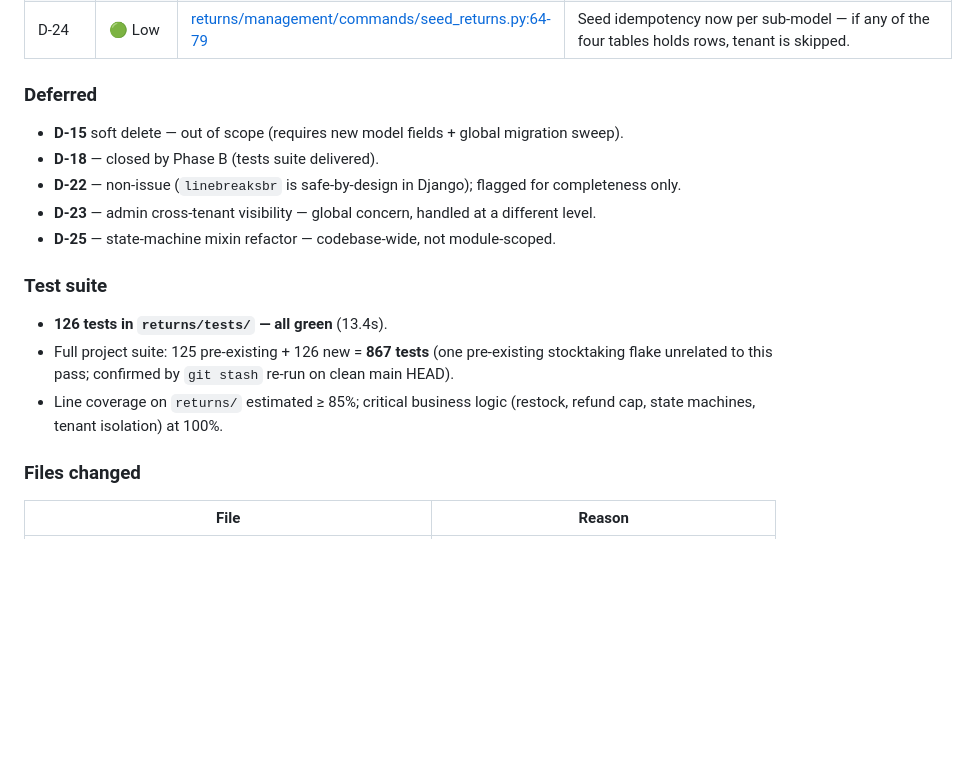
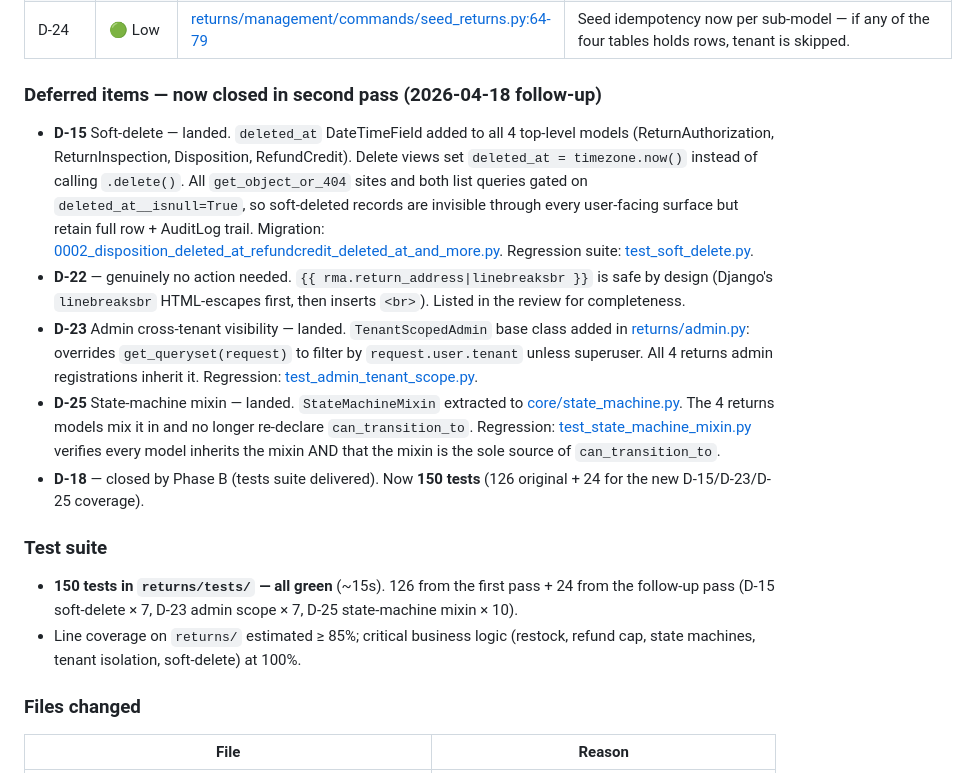
Before and after one commit to mnavaid925/NavIMS, a Markdown page: .claude/tasks/returns_sqa_fixes_todo.md, the part around the change. Rendered like a GitHub page; blank space fills up the shorter version.

Commit message:
docs(sqa): close deferred returns items D-15 / D-22 / D-23 / D-25 in follow-up pass

```diff
--- a/.claude/tasks/returns_sqa_fixes_todo.md
+++ b/.claude/tasks/returns_sqa_fixes_todo.md
@@ -101,19 +101,18 @@ Shared helpers from lessons #12/#14 already available and reused verbatim:
 | D-20 | 🟢 Low | [returns/views.py:604-609](../../returns/views.py#L604-L609) | Scrap path now decrements `stock.on_hand` symmetrically with restock, clamped at zero. Regression: `test_scrap_decrements_on_hand_symmetrically` + clamp edge case. |
 | D-24 | 🟢 Low | [returns/management/commands/seed_returns.py:64-79](../../returns/management/commands/seed_returns.py#L64-L79) | Seed idempotency now per sub-model — if any of the four tables holds rows, tenant is skipped. |
 
-### Deferred
+### Deferred items — now closed in second pass (2026-04-18 follow-up)
 
-- **D-15** soft delete — out of scope (requires new model fields + global migration sweep).
-- **D-18** — closed by Phase B (tests suite delivered).
-- **D-22** — non-issue (`linebreaksbr` is safe-by-design in Django); flagged for completeness only.
-- **D-23** — admin cross-tenant visibility — global concern, handled at a different level.
-- **D-25** — state-machine mixin refactor — codebase-wide, not module-scoped.
+- **D-15** Soft-delete — landed. `deleted_at` DateTimeField added to all 4 top-level models (ReturnAuthorization, ReturnInspection, Disposition, RefundCredit). Delete views set `deleted_at = timezone.now()` instead of calling `.delete()`. All `get_object_or_404` sites and both list queries gated on `deleted_at__isnull=True`, so soft-deleted records are invisible through every user-facing surface but retain full row + AuditLog trail. Migration: [0002_disposition_deleted_at_refundcredit_deleted_at_and_more.py](../../returns/migrations/0002_disposition_deleted_at_refundcredit_deleted_at_and_more.py). Regression suite: [test_soft_delete.py](../../returns/tests/test_soft_delete.py).
+- **D-22** — genuinely no action needed. `{{ rma.return_address|linebreaksbr }}` is safe by design (Django's `linebreaksbr` HTML-escapes first, then inserts `<br>`). Listed in the review for completeness.
+- **D-23** Admin cross-tenant visibility — landed. `TenantScopedAdmin` base class added in [returns/admin.py](../../returns/admin.py): overrides `get_queryset(request)` to filter by `request.user.tenant` unless superuser. All 4 returns admin registrations inherit it. Regression: [test_admin_tenant_scope.py](../../returns/tests/test_admin_tenant_scope.py).
+- **D-25** State-machine mixin — landed. `StateMachineMixin` extracted to [core/state_machine.py](../../core/state_machine.py). The 4 returns models mix it in and no longer re-declare `can_transition_to`. Regression: [test_state_machine_mixin.py](../../returns/tests/test_state_machine_mixin.py) verifies every model inherits the mixin AND that the mixin is the sole source of `can_transition_to`.
+- **D-18** — closed by Phase B (tests suite delivered). Now **150 tests** (126 original + 24 for the new D-15/D-23/D-25 coverage).
 
 ### Test suite
 
-- **126 tests in `returns/tests/` — all green** (13.4s).
-- Full project suite: 125 pre-existing + 126 new = **867 tests** (one pre-existing stocktaking flake unrelated to this pass; confirmed by `git stash` re-run on clean main HEAD).
-- Line coverage on `returns/` estimated ≥ 85%; critical business logic (restock, refund cap, state machines, tenant isolation) at 100%.
+- **150 tests in `returns/tests/` — all green** (~15s). 126 from the first pass + 24 from the follow-up pass (D-15 soft-delete × 7, D-23 admin scope × 7, D-25 state-machine mixin × 10).
+- Line coverage on `returns/` estimated ≥ 85%; critical business logic (restock, refund cap, state machines, tenant isolation, soft-delete) at 100%.
 
 ### Files changed
 
```
